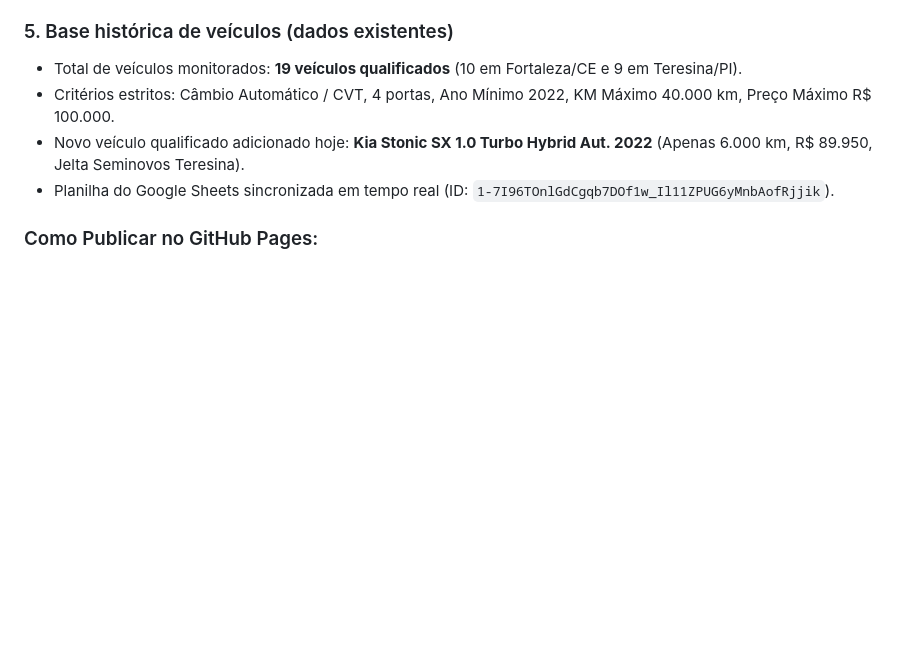
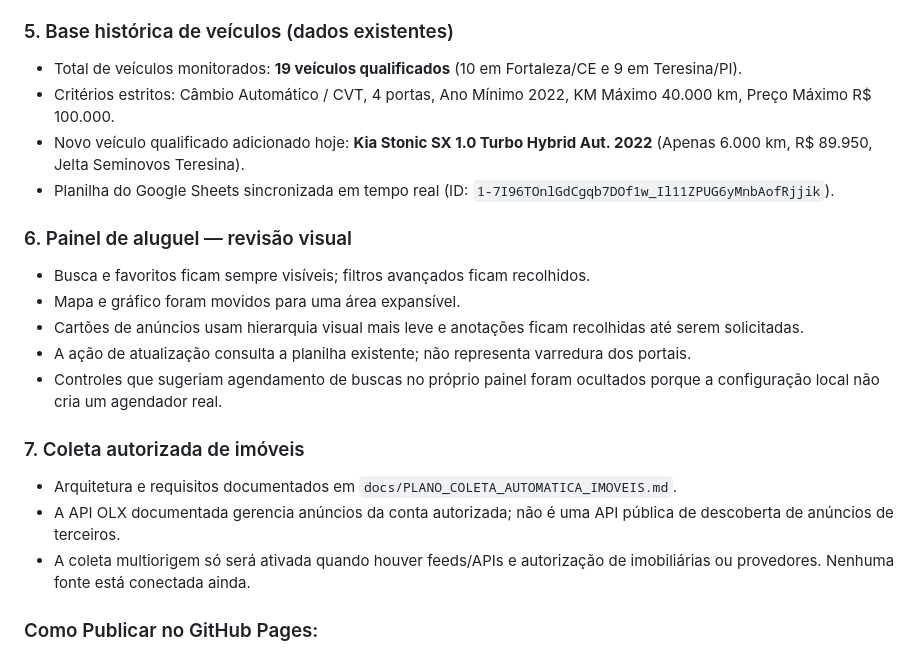
Before and after one commit to leoguerramaia/radar-imoveis-fortaleza, a Markdown page: README.md, the part around the change. GitHub-like rendering; blank space fills up the shorter version.

Commit message:
Documentar melhorias visuais e estado real da coleta de aluguel

```diff
--- a/README.md
+++ b/README.md
@@ -31,6 +31,18 @@ Este pacote contém todas as atualizações implementadas no ecossistema multi-p
 - Novo veículo qualificado adicionado hoje: **Kia Stonic SX 1.0 Turbo Hybrid Aut. 2022** (Apenas 6.000 km, R$ 89.950, Jelta Seminovos Teresina).
 - Planilha do Google Sheets sincronizada em tempo real (ID: `1-7I96TOnlGdCgqb7DOf1w_Il11ZPUG6yMnbAofRjjik`).
 
+### 6. Painel de aluguel — revisão visual
+- Busca e favoritos ficam sempre visíveis; filtros avançados ficam recolhidos.
+- Mapa e gráfico foram movidos para uma área expansível.
+- Cartões de anúncios usam hierarquia visual mais leve e anotações ficam recolhidas até serem solicitadas.
+- A ação de atualização consulta a planilha existente; não representa varredura dos portais.
+- Controles que sugeriam agendamento de buscas no próprio painel foram ocultados porque a configuração local não cria um agendador real.
+
+### 7. Coleta autorizada de imóveis
+- Arquitetura e requisitos documentados em `docs/PLANO_COLETA_AUTOMATICA_IMOVEIS.md`.
+- A API OLX documentada gerencia anúncios da conta autorizada; não é uma API pública de descoberta de anúncios de terceiros.
+- A coleta multiorigem só será ativada quando houver feeds/APIs e autorização de imobiliárias ou provedores. Nenhuma fonte está conectada ainda.
+
 ### Como Publicar no GitHub Pages:
 1. Descompacte o arquivo `painel_imoveis_fortaleza.zip` na raiz do seu repositório local.
 2. Faça commit e push para o branch principal do repositório `radar-imoveis-fortaleza`:
```
